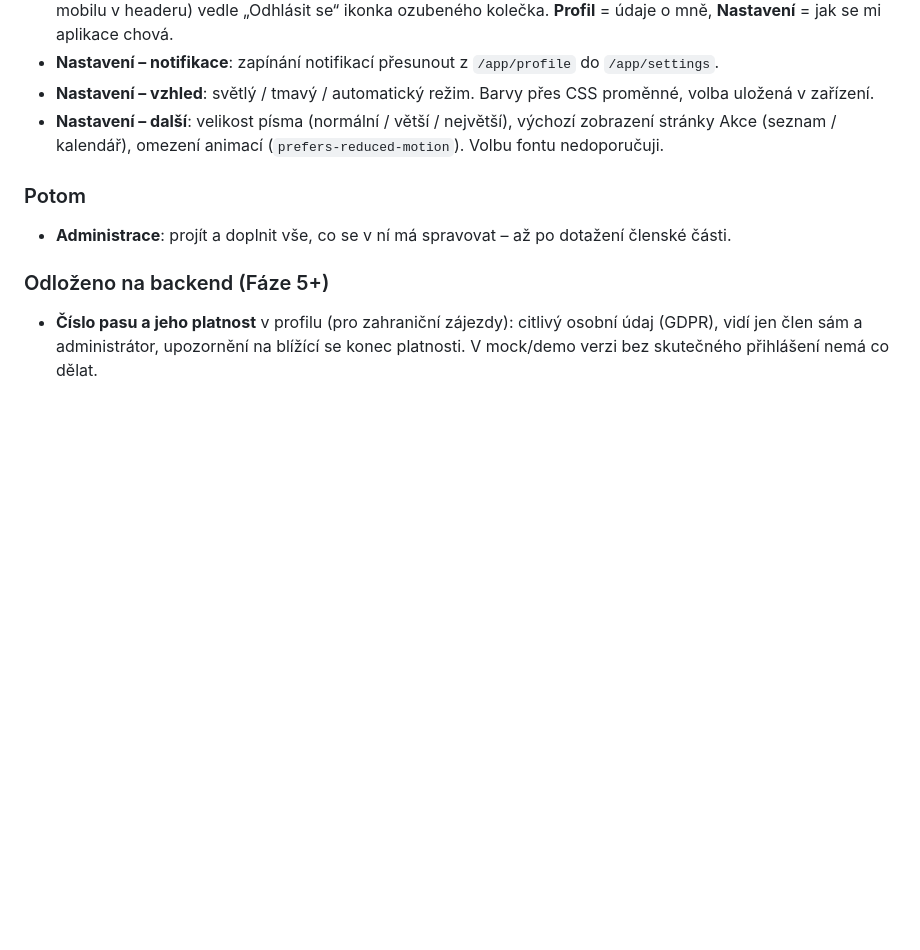
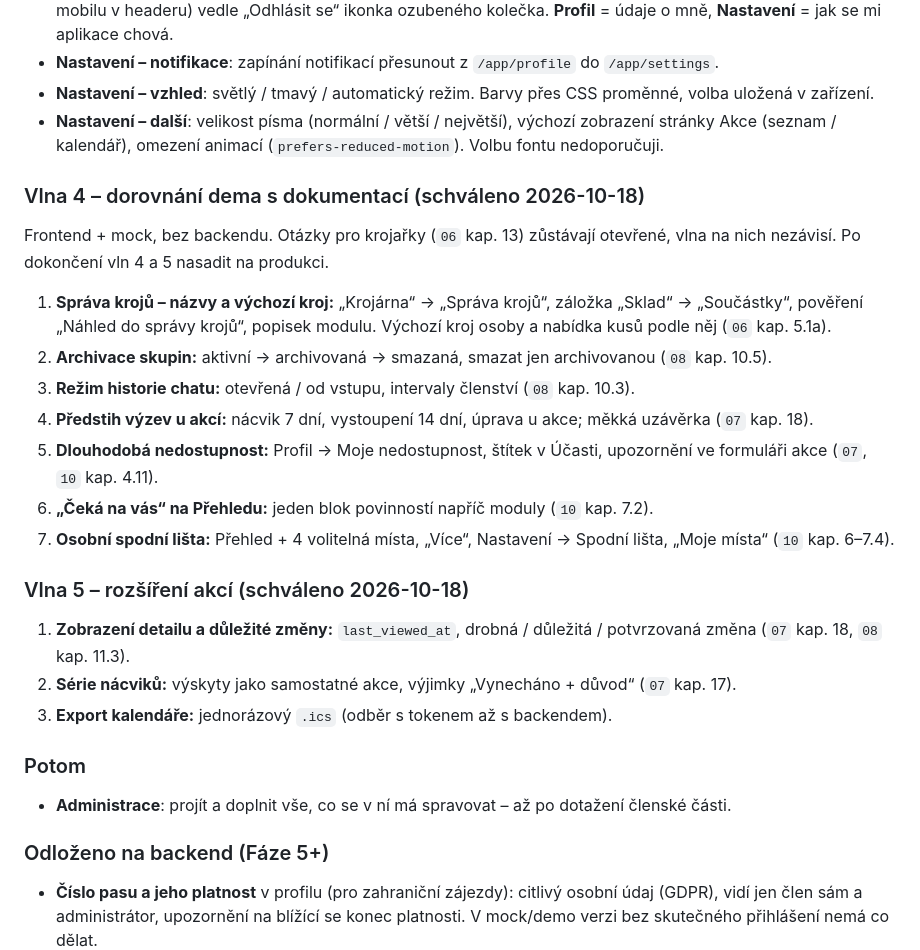
Before and after one commit to folklorista/splk, a Markdown page: docs/03-postup-vyvoje.md, the part around the change. Drawn GitHub-style; blank space fills up the shorter version.

Commit message:
docs: plan waves 4 and 5

```diff
--- a/docs/03-postup-vyvoje.md
+++ b/docs/03-postup-vyvoje.md
@@ -358,6 +358,24 @@ Implementace: `posts/utils/mentions.ts` (token `@[member:ID]`, vykreslení po se
 - **Nastavení – vzhled**: světlý / tmavý / automatický režim. Barvy přes CSS proměnné, volba uložená v zařízení.
 - **Nastavení – další**: velikost písma (normální / větší / největší), výchozí zobrazení stránky Akce (seznam / kalendář), omezení animací (`prefers-reduced-motion`). Volbu fontu nedoporučuji.
 
+### Vlna 4 – dorovnání dema s dokumentací (schváleno 2026-10-18)
+
+Frontend + mock, bez backendu. Otázky pro krojařky (`06` kap. 13) zůstávají otevřené, vlna na nich nezávisí. Po dokončení vln 4 a 5 nasadit na produkci.
+
+1. **Správa krojů – názvy a výchozí kroj:** „Krojárna“ → „Správa krojů“, záložka „Sklad“ → „Součástky“, pověření „Náhled do správy krojů“, popisek modulu. Výchozí kroj osoby a nabídka kusů podle něj (`06` kap. 5.1a).
+2. **Archivace skupin:** aktivní → archivovaná → smazaná, smazat jen archivovanou (`08` kap. 10.5).
+3. **Režim historie chatu:** otevřená / od vstupu, intervaly členství (`08` kap. 10.3).
+4. **Předstih výzev u akcí:** nácvik 7 dní, vystoupení 14 dní, úprava u akce; měkká uzávěrka (`07` kap. 18).
+5. **Dlouhodobá nedostupnost:** Profil → Moje nedostupnost, štítek v Účasti, upozornění ve formuláři akce (`07`, `10` kap. 4.11).
+6. **„Čeká na vás“ na Přehledu:** jeden blok povinností napříč moduly (`10` kap. 7.2).
+7. **Osobní spodní lišta:** Přehled + 4 volitelná místa, „Více“, Nastavení → Spodní lišta, „Moje místa“ (`10` kap. 6–7.4).
+
+### Vlna 5 – rozšíření akcí (schváleno 2026-10-18)
+
+1. **Zobrazení detailu a důležité změny:** `last_viewed_at`, drobná / důležitá / potvrzovaná změna (`07` kap. 18, `08` kap. 11.3).
+2. **Série nácviků:** výskyty jako samostatné akce, výjimky „Vynecháno + důvod“ (`07` kap. 17).
+3. **Export kalendáře:** jednorázový `.ics` (odběr s tokenem až s backendem).
+
 ### Potom
 
 - **Administrace**: projít a doplnit vše, co se v ní má spravovat – až po dotažení členské části.
```
